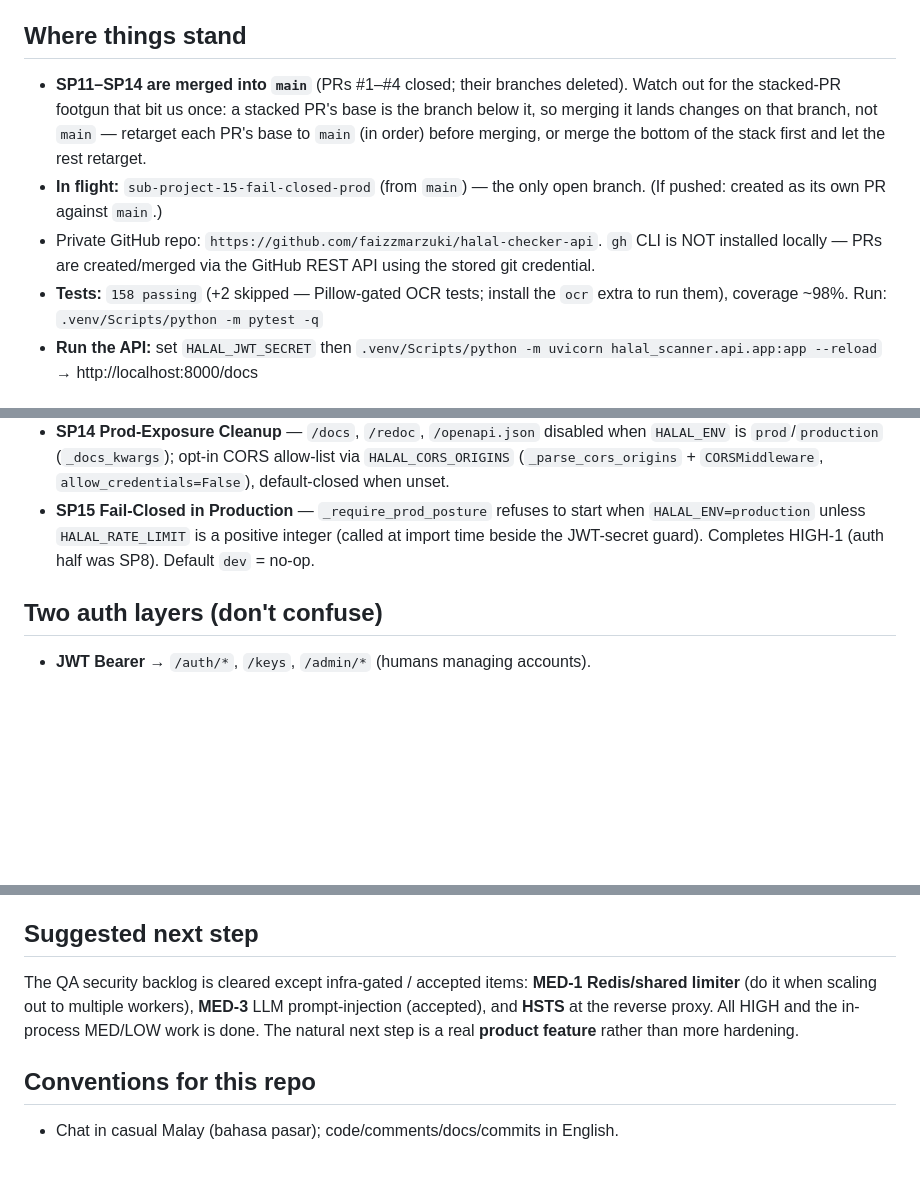
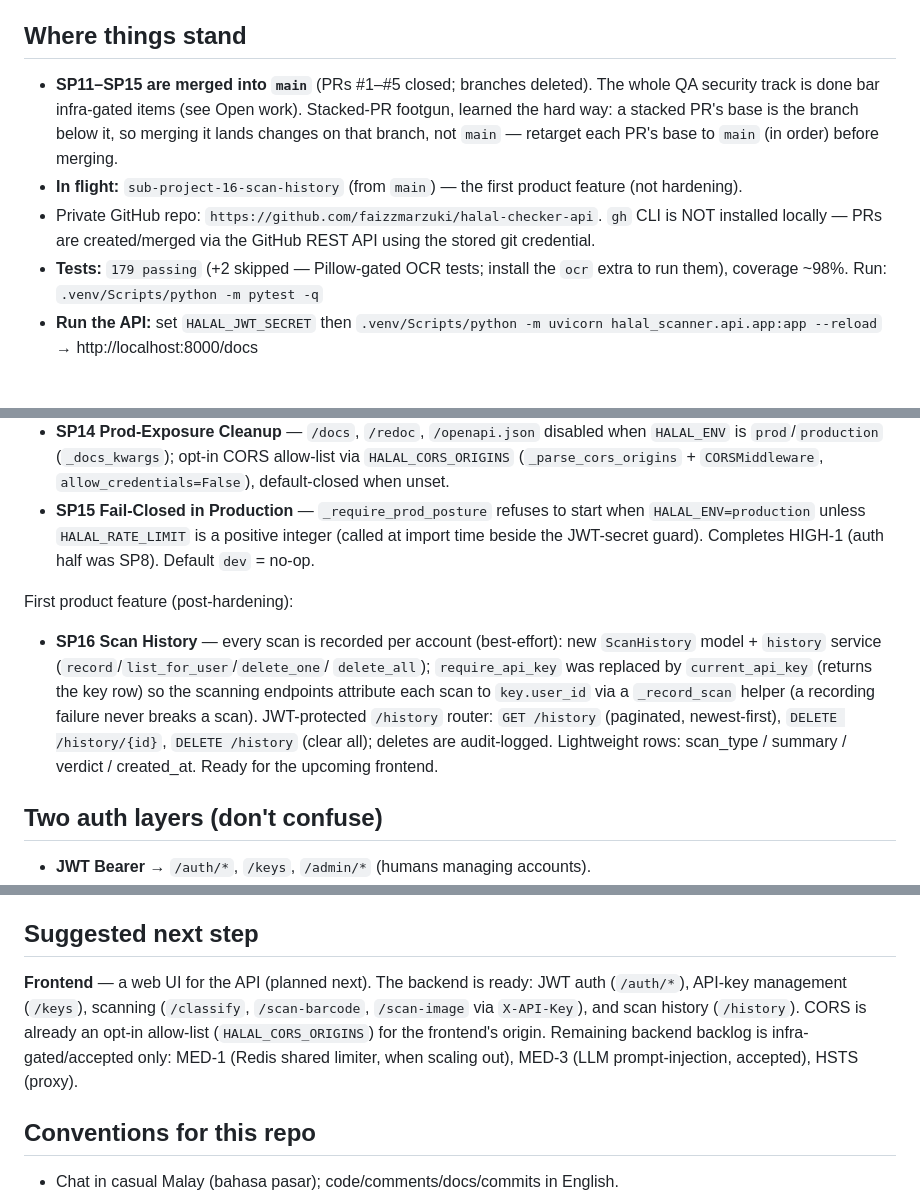
Before and after one commit to faizzmarzuki/halal-checker-api, a Markdown page: docs/CHECKPOINT.md, 3 parts joined by grey strips. GitHub-like rendering; blank space fills up the shorter version.

Commit message:
docs(halal-scanner): SP16 done — scan history (record + /history endpoints)
179 passing (+2 Pillow-gated skips). Record every scan per account; JWT /history
GET/DELETE. Refresh branch state (SP15 merged); next step set to the frontend.

Co-Authored-By: Claude Opus 4.8 (1M context) <noreply@anthropic.com>

```diff
--- a/docs/CHECKPOINT.md
+++ b/docs/CHECKPOINT.md
@@ -4,17 +4,17 @@ Resume point for the Halal Checker API. Tell Claude "refer to docs/CHECKPOINT.md
 to pick up exactly here.
 
 ## Where things stand
-- **SP11–SP14 are merged into `main`** (PRs #1–#4 closed; their branches deleted).
-  Watch out for the stacked-PR footgun that bit us once: a stacked PR's base is
-  the branch below it, so merging it lands changes on that branch, not `main` —
-  retarget each PR's base to `main` (in order) before merging, or merge the
-  bottom of the stack first and let the rest retarget.
-- **In flight:** `sub-project-15-fail-closed-prod` (from `main`) — the only open
-  branch. (If pushed: created as its own PR against `main`.)
+- **SP11–SP15 are merged into `main`** (PRs #1–#5 closed; branches deleted). The
+  whole QA security track is done bar infra-gated items (see Open work).
+  Stacked-PR footgun, learned the hard way: a stacked PR's base is the branch
+  below it, so merging it lands changes on that branch, not `main` — retarget
+  each PR's base to `main` (in order) before merging.
+- **In flight:** `sub-project-16-scan-history` (from `main`) — the first product
+  feature (not hardening).
 - Private GitHub repo: `https://github.com/faizzmarzuki/halal-checker-api`.
   `gh` CLI is NOT installed locally — PRs are created/merged via the GitHub REST
   API using the stored git credential.
-- **Tests:** `158 passing` (+2 skipped — Pillow-gated OCR tests; install the
+- **Tests:** `179 passing` (+2 skipped — Pillow-gated OCR tests; install the
   `ocr` extra to run them), coverage ~98%. Run: `.venv/Scripts/python -m pytest -q`
 - **Run the API:** set `HALAL_JWT_SECRET` then
   `.venv/Scripts/python -m uvicorn halal_scanner.api.app:app --reload` → http://localhost:8000/docs
@@ -62,6 +62,16 @@ review → merge workflow):
   (called at import time beside the JWT-secret guard). Completes HIGH-1 (auth
   half was SP8). Default `dev` = no-op.
 
+First product feature (post-hardening):
+- **SP16 Scan History** — every scan is recorded per account (best-effort): new
+  `ScanHistory` model + `history` service (`record`/`list_for_user`/`delete_one`/
+  `delete_all`); `require_api_key` was replaced by `current_api_key` (returns the
+  key row) so the scanning endpoints attribute each scan to `key.user_id` via a
+  `_record_scan` helper (a recording failure never breaks a scan). JWT-protected
+  `/history` router: `GET /history` (paginated, newest-first), `DELETE /history/{id}`,
+  `DELETE /history` (clear all); deletes are audit-logged. Lightweight rows:
+  scan_type / summary / verdict / created_at. Ready for the upcoming frontend.
+
 ## Two auth layers (don't confuse)
 - **JWT Bearer** → `/auth/*`, `/keys`, `/admin/*` (humans managing accounts).
 - **`X-API-Key`** → scanning endpoints (machines calling the classifier).
@@ -99,11 +109,13 @@ Still open:
 - **LOW** — HSTS at the proxy (the rest of the LOW items are done).
 
 ## Suggested next step
-The QA security backlog is cleared except infra-gated / accepted items: **MED-1
-Redis/shared limiter** (do it when scaling out to multiple workers), **MED-3**
-LLM prompt-injection (accepted), and **HSTS** at the reverse proxy. All HIGH and
-the in-process MED/LOW work is done. The natural next step is a real **product
-feature** rather than more hardening.
+**Frontend** — a web UI for the API (planned next). The backend is ready: JWT
+auth (`/auth/*`), API-key management (`/keys`), scanning (`/classify`,
+`/scan-barcode`, `/scan-image` via `X-API-Key`), and scan history (`/history`).
+CORS is already an opt-in allow-list (`HALAL_CORS_ORIGINS`) for the frontend's
+origin. Remaining backend backlog is infra-gated/accepted only: MED-1 (Redis
+shared limiter, when scaling out), MED-3 (LLM prompt-injection, accepted), HSTS
+(proxy).
 
 ## Conventions for this repo
 - Chat in casual Malay (bahasa pasar); code/comments/docs/commits in English.
```
